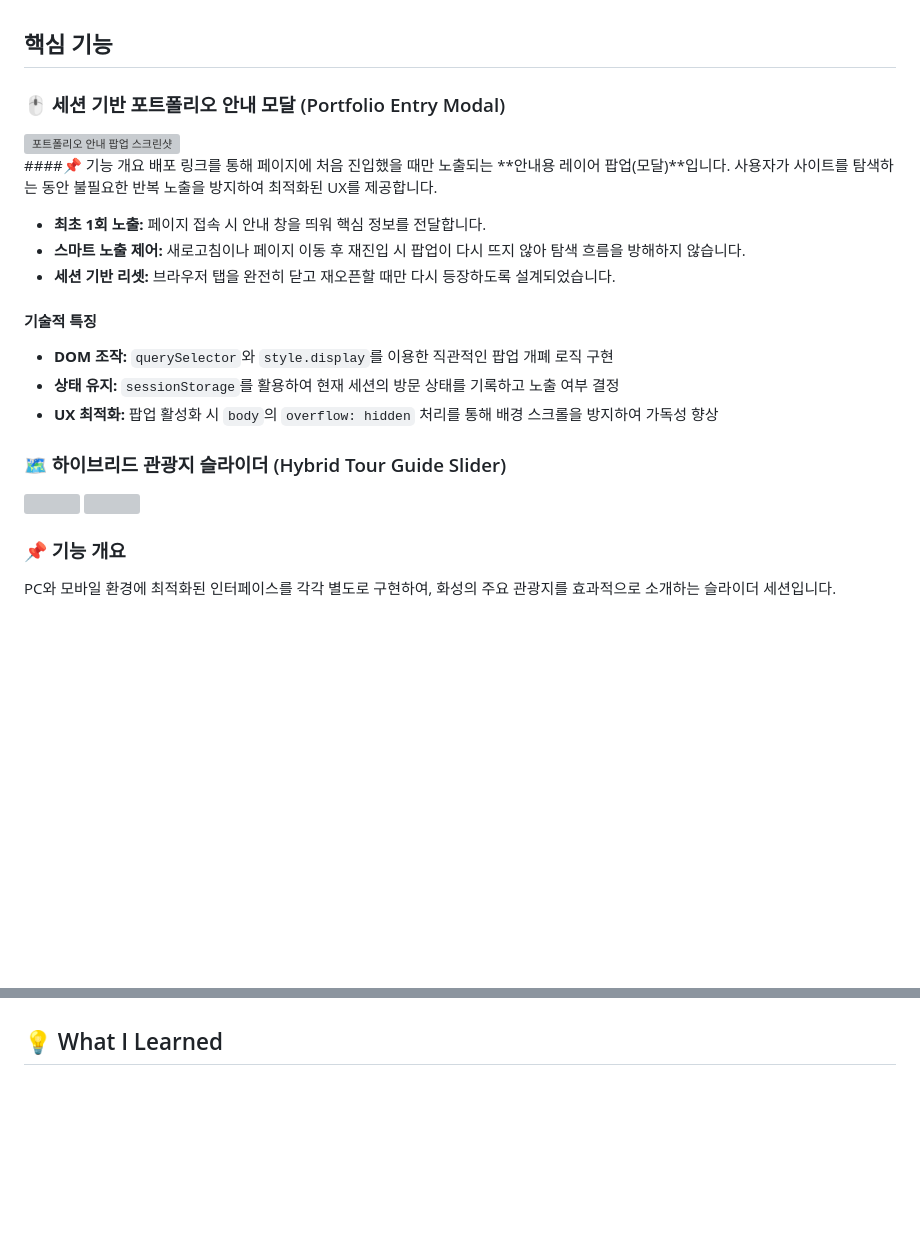
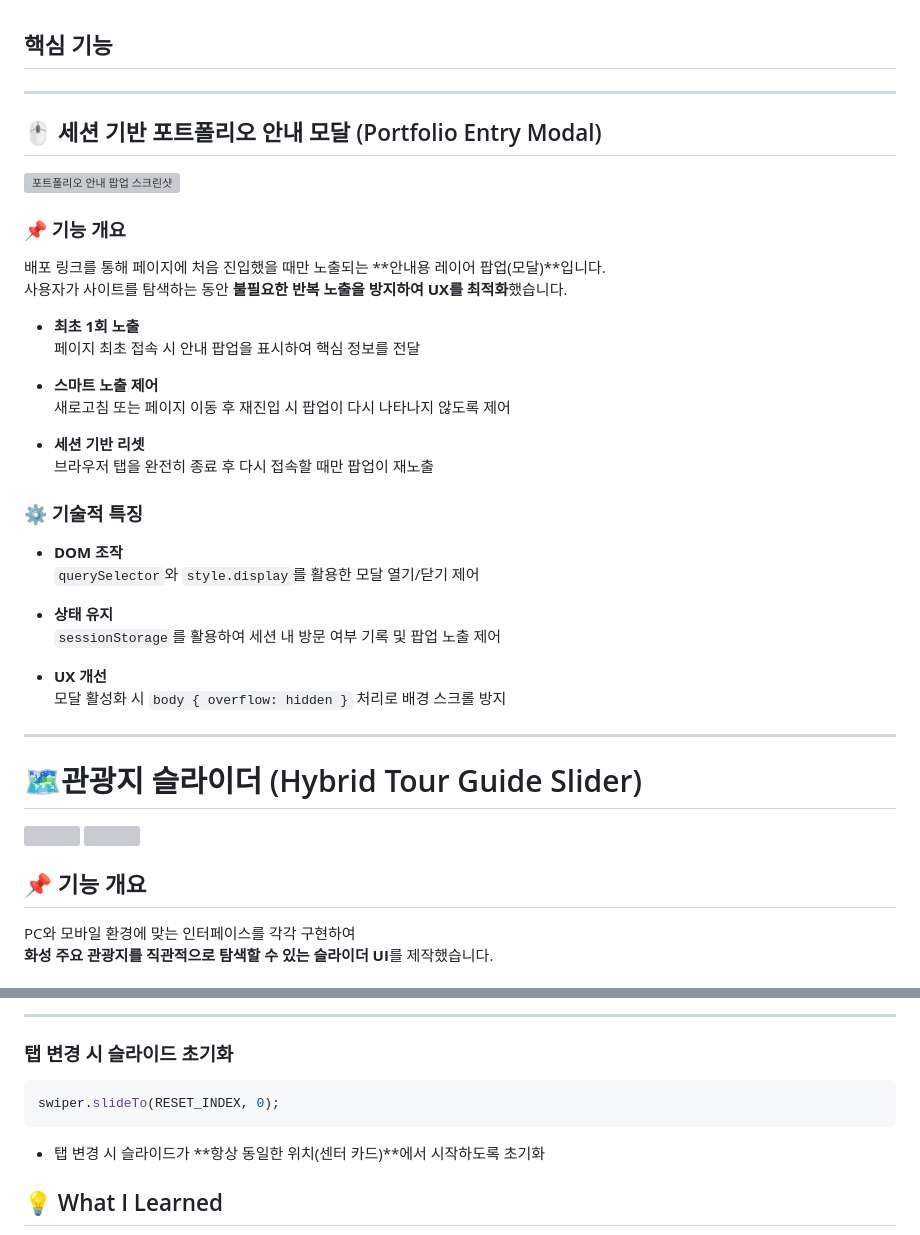
Before and after one commit to myoojin03-a11y/Hwaseong-City-Tourism-and-Culture-Foundation-Renewal-Project, a Markdown page: README.md, 2 parts joined by grey strips. Rendered like a GitHub page; blank space fills up the shorter version; grey boxes are pictures that could not be loaded.

````diff
--- a/README.md
+++ b/README.md
@@ -84,22 +84,37 @@ HTML, CSS, JavaScript로 만든 화성시문화관광재단 리뉴얼 프로젝
 
 ## 핵심 기능
 
-### 🖱️ 세션 기반 포트폴리오 안내 모달 (Portfolio Entry Modal)
+---
+
+## 🖱️ 세션 기반 포트폴리오 안내 모달 (Portfolio Entry Modal)
 
 <img src="https://github.com/user-attachments/assets/17b2994a-68db-4126-b55b-e32136288181" alt="포트폴리오 안내 팝업 스크린샷"/>
 
-####📌 기능 개요
-배포 링크를 통해 페이지에 처음 진입했을 때만 노출되는 **안내용 레이어 팝업(모달)**입니다. 사용자가 사이트를 탐색하는 동안 불필요한 반복 노출을 방지하여 최적화된 UX를 제공합니다.
+### 📌 기능 개요
+배포 링크를 통해 페이지에 처음 진입했을 때만 노출되는 **안내용 레이어 팝업(모달)**입니다.
+사용자가 사이트를 탐색하는 동안 **불필요한 반복 노출을 방지하여 UX를 최적화**했습니다.
 
-*   **최초 1회 노출:** 페이지 접속 시 안내 창을 띄워 핵심 정보를 전달합니다.
-*   **스마트 노출 제어:** 새로고침이나 페이지 이동 후 재진입 시 팝업이 다시 뜨지 않아 탐색 흐름을 방해하지 않습니다.
-*   **세션 기반 리셋:** 브라우저 탭을 완전히 닫고 재오픈할 때만 다시 등장하도록 설계되었습니다.
+- **최초 1회 노출**
+  페이지 최초 접속 시 안내 팝업을 표시하여 핵심 정보를 전달
 
-#### 기술적 특징
-- **DOM 조작:** `querySelector`와 `style.display`를 이용한 직관적인 팝업 개폐 로직 구현
-- **상태 유지:** `sessionStorage`를 활용하여 현재 세션의 방문 상태를 기록하고 노출 여부 결정
-- **UX 최적화:** 팝업 활성화 시 `body`의 `overflow: hidden` 처리를 통해 배경 스크롤을 방지하여 가독성 향상
+- **스마트 노출 제어**
+  새로고침 또는 페이지 이동 후 재진입 시 팝업이 다시 나타나지 않도록 제어
 
+- **세션 기반 리셋**
+  브라우저 탭을 완전히 종료 후 다시 접속할 때만 팝업이 재노출
 
-### 🗺️ 하이브리드 관광지 슬라이더 (Hybrid Tour Guide Slider)
+### ⚙️ 기술적 특징
+- **DOM 조작**
+  `querySelector`와 `style.display`를 활용한 모달 열기/닫기 제어
+
+- **상태 유지**
+  `sessionStorage`를 활용하여 세션 내 방문 여부 기록 및 팝업 노출 제어
+
+- **UX 개선**
+  모달 활성화 시 `body { overflow: hidden }` 처리로 배경 스크롤 방지
+
+---
+
+# 🗺️관광지 슬라이더 (Hybrid Tour Guide Slider)
+
 <img src="https://github.com/user-attachments/assets/a5b2fa33-19cb-48e9-9a62-8432b23b823d"/>
@@ -107,4 +122,5 @@ HTML, CSS, JavaScript로 만든 화성시문화관광재단 리뉴얼 프로젝
 
-### 📌 기능 개요
-PC와 모바일 환경에 최적화된 인터페이스를 각각 별도로 구현하여, 화성의 주요 관광지를 효과적으로 소개하는 슬라이더 세션입니다.
+## 📌 기능 개요
+PC와 모바일 환경에 맞는 인터페이스를 각각 구현하여
+**화성 주요 관광지를 직관적으로 탐색할 수 있는 슬라이더 UI**를 제작했습니다.
 
@@ -128,3 +223,12 @@ PC와 모바일 환경에 최적화된 인터페이스를 각각 별도로 구
+---
+
+### 탭 변경 시 슬라이드 초기화
+
+```javascript
+swiper.slideTo(RESET_INDEX, 0);
+```
+
+- 탭 변경 시 슬라이드가 **항상 동일한 위치(센터 카드)**에서 시작하도록 초기화
 
 ## 💡 What I Learned
 - 공공기관 웹사이트 정보 구조를 고려한 레이아웃 설계 경험
````
Also changed, not shown: other parts of README.md (+93 -14 lines).
